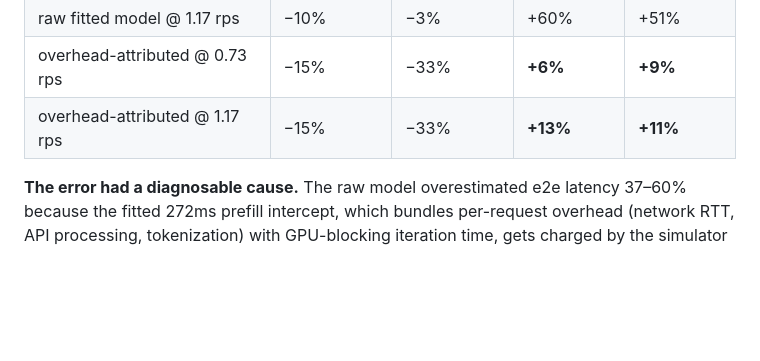
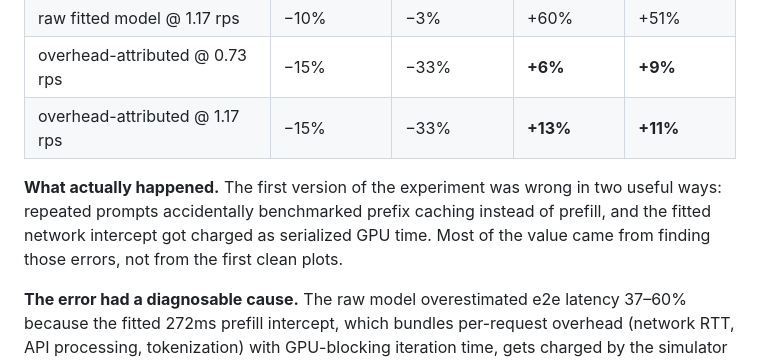
Before and after one commit to Shaandjain/llm-inference-queueing, a Markdown page: README.md, the part around the change. Rendered like a GitHub page; blank space fills up the shorter version.

Commit message:
Clarify queueing validation writeup

```diff
--- a/README.md
+++ b/README.md
@@ -76,6 +76,8 @@ Can the simulator *predict* a real serving system? Protocol: fit coefficients fr
 | overhead-attributed @ 0.73 rps | −15% | −33% | **+6%** | **+9%** |
 | overhead-attributed @ 1.17 rps | −15% | −33% | **+13%** | **+11%** |
 
+**What actually happened.** The first version of the experiment was wrong in two useful ways: repeated prompts accidentally benchmarked prefix caching instead of prefill, and the fitted network intercept got charged as serialized GPU time. Most of the value came from finding those errors, not from the first clean plots.
+
 **The error had a diagnosable cause.** The raw model overestimated e2e latency 37–60% because the fitted 272ms prefill intercept, which bundles per-request overhead (network RTT, API processing, tokenization) with GPU-blocking iteration time, gets charged by the simulator as GPU time on *every prefill iteration*, stalling all decodes. Real vLLM does not serialize frontend/request overhead this way, and modern vLLM can interleave chunked prefill with decode. Reattributing 240ms of the intercept to non-blocking per-request overhead (`--request-overhead-s` ablation) collapses e2e error to +6–13% at both load levels ([CDFs](analysis/plots/05_validation_overhead-ablation.png), `results/validation*.json`). This is error attribution, not an independently measured overhead split; the remaining TTFT p95 gap (−33%) is real because observed TTFT has scheduling variance a constant offset can't model.
 
 ![Predicted vs observed CDFs](analysis/plots/05_validation_overhead-ablation.png)
```
